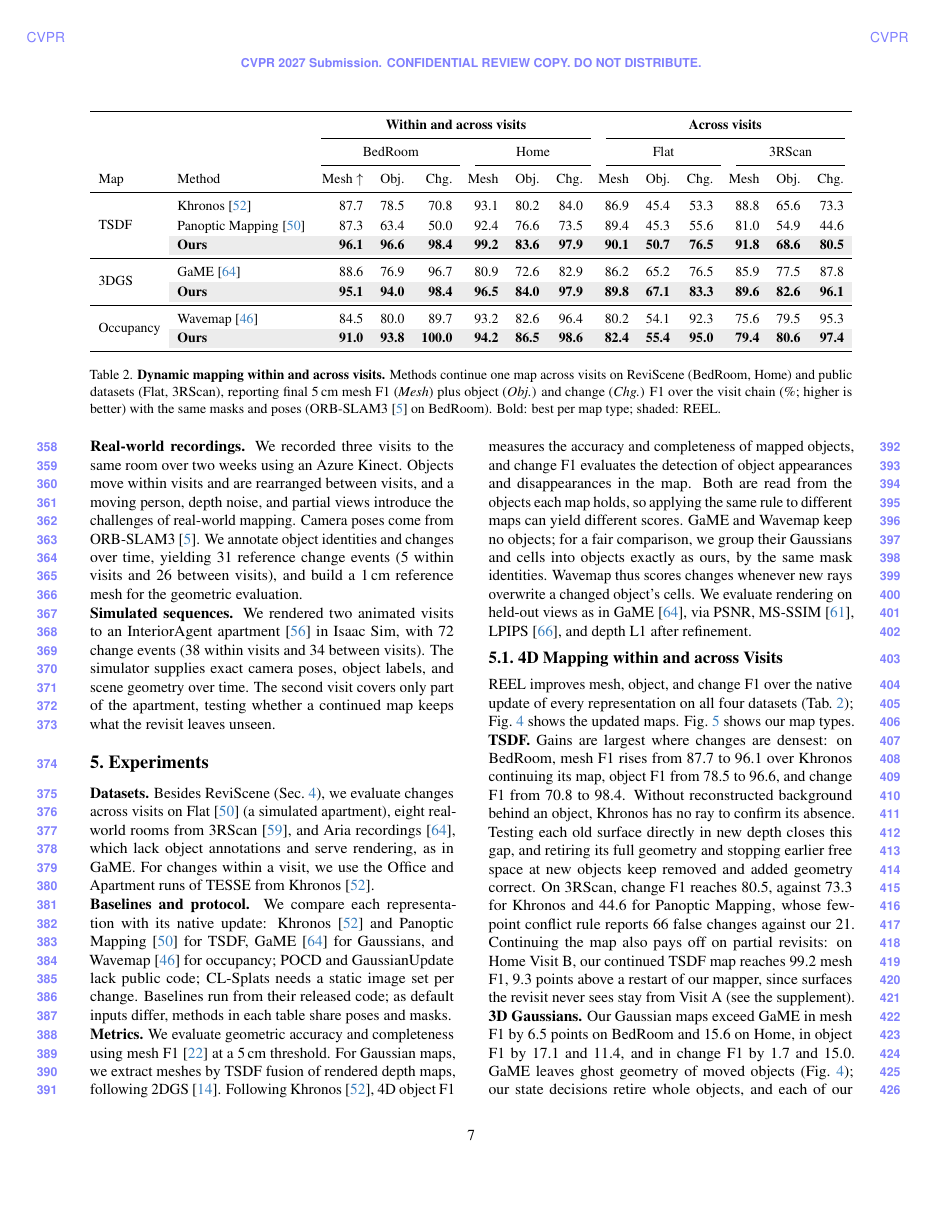
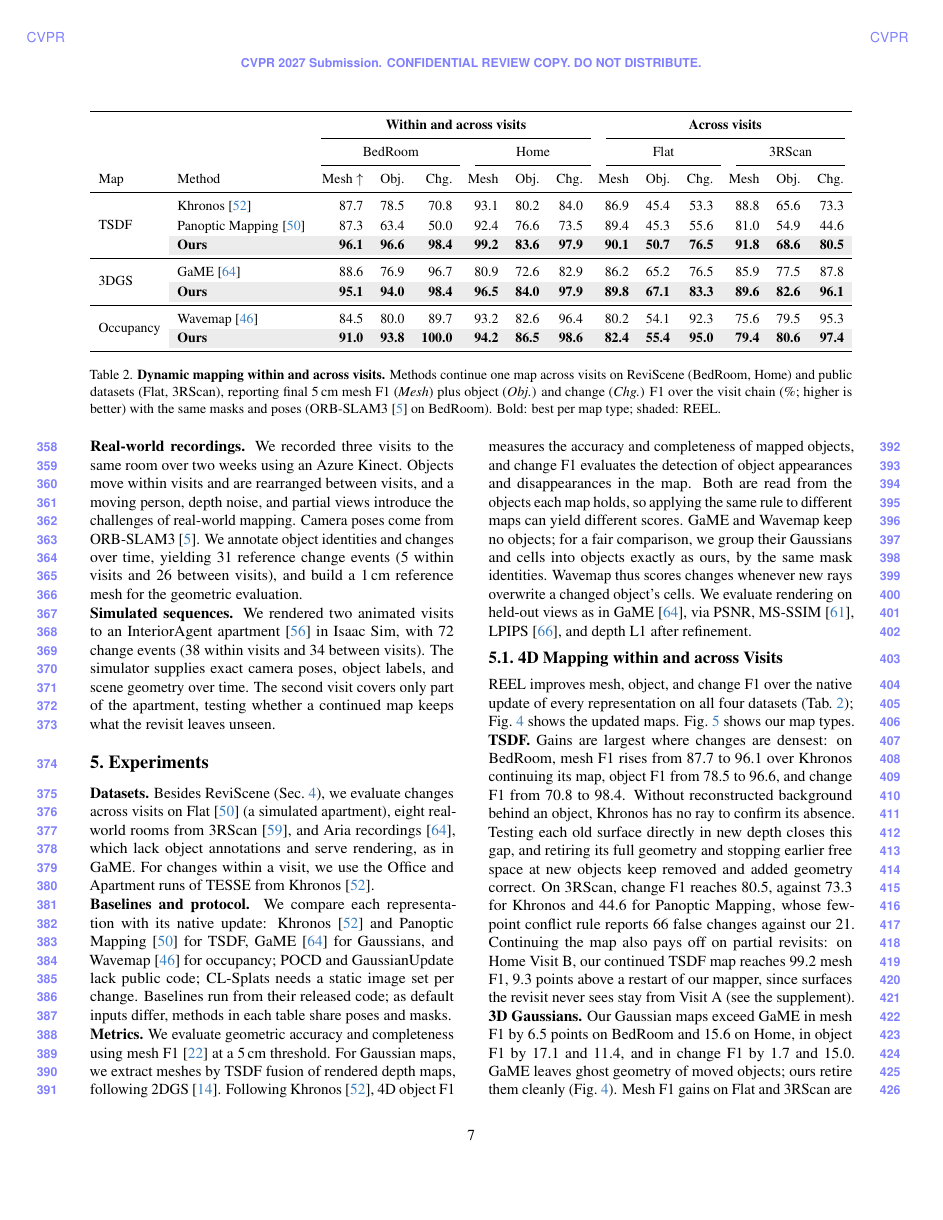
Before and after one commit to giltchcity/myncv---rpsl---daicma, a LaTeX paper (manuscript/main.tex): page 7 of 13. Compiled offline with pdfLaTeX.

Commit message:
3D Gaussians result: describe the figure only
Co-Authored-By: Claude Opus 5.5 <noreply@anthropic.com>

```diff
--- a/manuscript/main.tex
+++ b/manuscript/main.tex
@@ -639,7 +639,7 @@ map reaches 99.2 mesh F1, 9.3 points above a restart of our mapper, since surfac
 \noindent\textbf{3D Gaussians.}
 Our Gaussian maps exceed GaME in mesh F1 by 6.5 points on BedRoom and 15.6 on Home, in
 object F1 by 17.1 and 11.4, and in change F1 by 1.7 and 15.0.
-GaME leaves ghost geometry of moved objects (\cref{fig:gaussian_details}); our state decisions retire whole objects, and each of our keyframes renders the map of its capture time and trains only Gaussians that still exist. Mesh F1 gains on Flat and 3RScan are smaller, 3.6 and 3.7 points, and all three scores still improve. Rendering also improves with the inputs of \cref{tab:main}: PSNR reaches 19.90, 24.90, 28.43, and 21.06\,dB on BedRoom, Home, Flat, and 3RScan, against 18.22, 21.85, 24.21, and 20.10\,dB for GaME.
+GaME leaves ghost geometry of moved objects; ours retire them cleanly (\cref{fig:gaussian_details}). Mesh F1 gains on Flat and 3RScan are smaller, 3.6 and 3.7 points, and all three scores still improve. Rendering also improves with the inputs of \cref{tab:main}: PSNR reaches 19.90, 24.90, 28.43, and 21.06\,dB on BedRoom, Home, Flat, and 3RScan, against 18.22, 21.85, 24.21, and 20.10\,dB for GaME.
 
 \noindent\textbf{Occupancy.}
 Occupancy gains are largest on BedRoom, with mesh F1 from 84.5 to 91.0 and object F1 from 80.0 to 93.8, and
```
